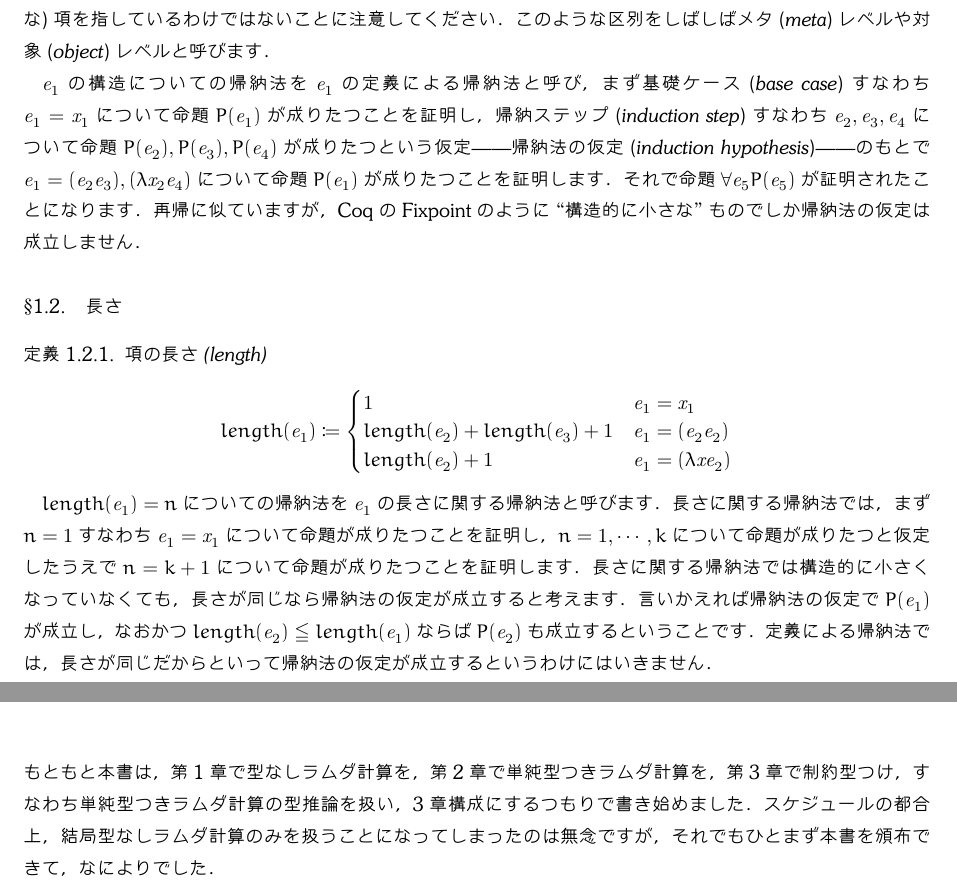
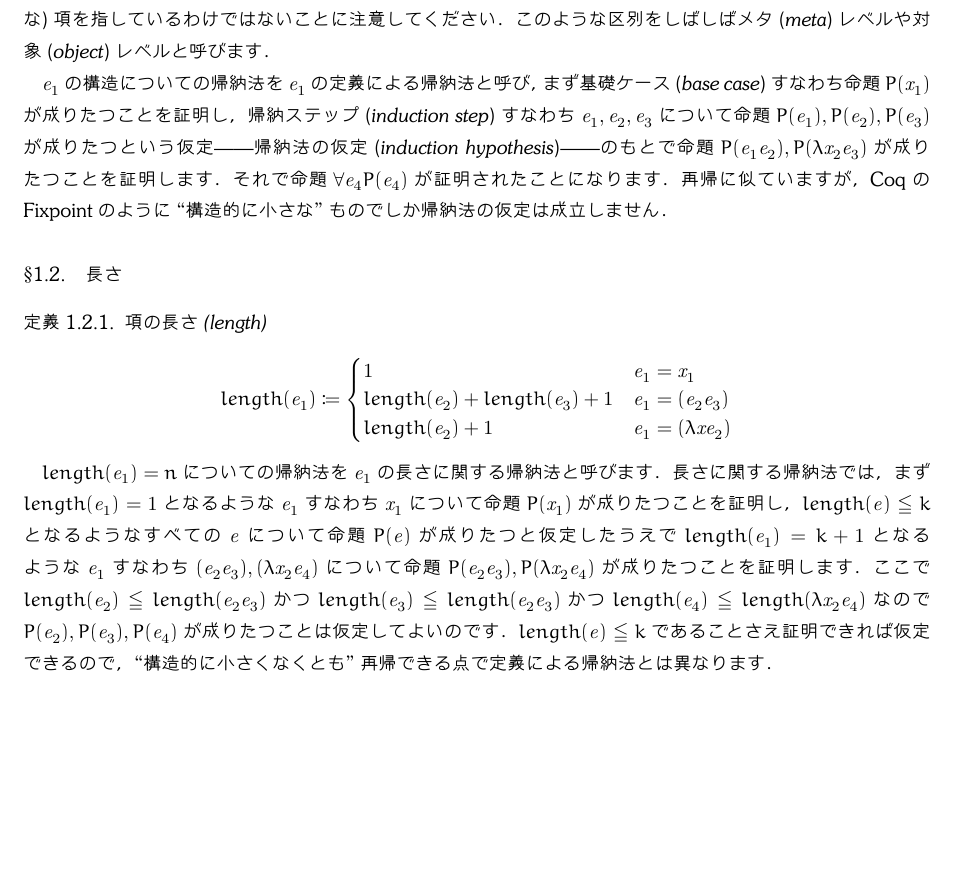
Before and after one commit to bydriv/bydriv.github.io, a LaTeX thesis (books/techbookfest0005.tex): two parts of pages 5 and 13 of 16 before the commit and part of page 5 of 16 after it, the two joined at a grey line, cut so that both start at the same text, the shorter picture padded with empty space. The pictures show the PDF file books/techbookfest0005.pdf that the author committed with the source.

Commit message:
techbookfest0005

```diff
--- a/books/techbookfest0005.tex
+++ b/books/techbookfest0005.tex
@@ -167,6 +167,6 @@
     & \Coloneqq & \mathit{x}_1^{}\\%
     &         | & (\mathit{e}_1^{}\mathit{e}_2^{})\\%
-    &         | & (\lambda\mathit{x}_1^{}\mathit{e}_1^{})%
+    &         | & (\lambda\mathit{x}_2^{}\mathit{e}_3^{})%
   \end{array}%
 \end{equation}%
 \end{definition}%
@@ -182,15 +182,14 @@ $(\lambda\mathit{x}_1^{}(\lambda\mathit{x}_2^{}\mathit{x}_1^{}))$はメタ項で
 \par$\mathit{e}_1^{}$の構造についての帰納法を%
 $\mathit{e}_1^{}$の定義による帰納法と呼び，%
 まず\term{基礎ケース}{base case}すなわち%
-$\mathit{e}_1^{} = \mathit{x}_1^{}$について命題$P(\mathit{e}_1^{})$が成りたつことを%
+命題$P(\mathit{x}_1^{})$が成りたつことを%
 証明し，\term{帰納ステップ}{induction step}すなわち%
-$\mathit{e}_2^{},\mathit{e}_3^{},\mathit{e}_4^{}$について命題%
-$P(\mathit{e}_2^{}),P(\mathit{e}_3^{}),P(\mathit{e}_4^{})$%
-が成りたつという仮定------\term{帰納法の仮定}{induction hypothesis}------の%
-もとで%
-$\mathit{e}_1^{} = (\mathit{e}_2^{}\mathit{e}_3^{}),(\lambda\mathit{x}_2^{}\mathit{e}_4^{})$に%
-ついて命題$P(\mathit{e}_1^{})$が成りたつことを証明します．%
-それで命題$\forall\mathit{e}_5^{}P(\mathit{e}_5^{})$が証明されたことになります．%
+$\mathit{e}_1^{},\mathit{e}_2^{},\mathit{e}_3^{}$について命題%
+$P(\mathit{e}_1^{}),P(\mathit{e}_2^{}),P(\mathit{e}_3^{})$が成りたつ%
+という仮定------\term{帰納法の仮定}{induction hypothesis}------のもとで命題%
+$P(\mathit{e}_1^{}\mathit{e}_2^{}),P(\lambda\mathit{x}_2^{}\mathit{e}_3^{})$%
+が成りたつことを証明します．それで命題%
+$\forall\mathit{e}_4^{}P(\mathit{e}_4^{})$が証明されたことになります．%
 再帰に似ていますが，CoqのFixpointのように%
 ``構造的に小さな''ものでしか帰納法の仮定は成立しません．%
 \section{長さ}%
@@ -207,16 +206,23 @@ $\mathit{e}_1^{} = (\mathit{e}_2^{}\mathit{e}_3^{}),(\lambda\mathit{x}_2^{}\math
 \end{equation}%
 \end{definition}%
 \par$length(\mathit{e}_1^{})=n$についての帰納法を$\mathit{e}_1^{}$の長さに関する%
-帰納法と呼びます．長さに関する帰納法では，まず$n = 1$%
-すなわち$\mathit{e}_1^{} = \mathit{x}_1^{}$について命題が%
-成りたつことを証明し，$n = 1,\cdots,k$について命題が成りたつと仮定したうえで%
-$n = k + 1$について命題が成りたつことを証明します．長さに関する帰納法では%
-構造的に小さくなっていなくても，長さが同じなら帰納法の仮定が成立すると%
-考えます．言いかえれば帰納法の仮定で$P(\mathit{e}_1^{})$が成立し，%
-なおかつ$length(\mathit{e}_2^{})\leqq length(\mathit{e}_1^{})$ならば%
-$P(\mathit{e}_2^{})$も成立するということです．%
-定義による帰納法では，長さが同じだからといって帰納法の仮定が成立する%
-というわけにはいきません．%
+帰納法と呼びます．長さに関する帰納法では，まず$length(\mathit{e}_1^{}) = 1$%
+となるような$\mathit{e}_1^{}$すなわち$\mathit{x}_1^{}$について命題$P(\mathit{x}_1^{})$が%
+成りたつことを証明し，$length(\mathit{e})\leqq k$となるような%
+すべての$\mathit{e}$について命題$P(\mathit{e})$が成りたつと仮定した%
+うえで$length(\mathit{e}_1^{}) = k + 1$となるような$\mathit{e}_1^{}$すなわち%
+$(\mathit{e}_2^{}\mathit{e}_3^{}),(\lambda\mathit{x}_2^{}\mathit{e}_4^{})$%
+について命題%
+$P(\mathit{e}_2^{}\mathit{e}_3^{}),P(\lambda\mathit{x}_2^{}\mathit{e}_4^{})$%
+が成りたつことを証明します．%
+ここで$length(\mathit{e}_2^{})\leqq length(\mathit{e}_2^{}\mathit{e}_3^{})$%
+かつ$length(\mathit{e}_3^{})\leqq length(\mathit{e}_2^{}\mathit{e}_3^{})$%
+かつ$length(\mathit{e}_4^{})\leqq length(\lambda\mathit{x}_2^{}\mathit{e}_4^{})$なので%
+$P(\mathit{e}_2^{}),P(\mathit{e}_3^{}),P(\mathit{e}_4^{})$が%
+成りたつことは仮定してよいのです．%
+$length(\mathit{e})\leqq k$であることさえ証明できれば%
+仮定できるので，``構造的に小さくなくとも''%
+再帰できる点で定義による帰納法とは異なります．%
 \section{自由変数}%
 \label{untyped:fv}%
 \begin{definition}%
@@ -938,11 +944,6 @@ $\vdash\mathit{e}_2^{}\triangleright\mathit{e}_3^{}$ならば%
 \end{theorem}%
 \backmatter%
 \chapter{あとがき}%
-もともと本書は，第1章で型なしラムダ計算を，第2章で単純型つきラムダ計算を，%
-第3章で制約型つけ，すなわち単純型つきラムダ計算の型推論を扱い，%
-3章構成にするつもりで書き始めました．スケジュールの都合上，%
-結局型なしラムダ計算のみを扱うことになってしまったのは無念ですが，%
-それでもひとまず本書を頒布できて，なによりでした．%
 \pagestyle{empty}%
 \originalcleardoublepage\null\clearpage%
 \begin{tikzpicture}[remember picture, overlay]%
```
Also changed, not shown: books/techbookfest0005.pdf, books/techbookfest0005.tex (4 more changed lines).
